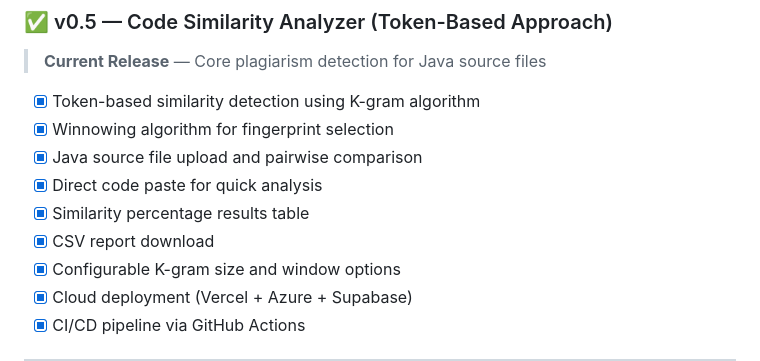
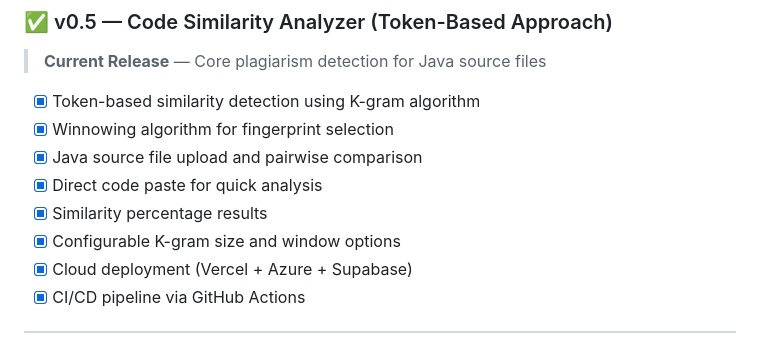
Before and after one commit to Kunal-htr/codesniff, a Markdown page: ReadMe.md, the part around the change. Drawn GitHub-style.

Commit message:
Fix formatting and restore content in ReadMe.md
Updated ReadMe.md to fix formatting issues and restore original content.

```diff
--- a/ReadMe.md
+++ b/ReadMe.md
@@ -291,8 +291,7 @@ Live in ~50 seconds ✅
 - [x] Winnowing algorithm for fingerprint selection
 - [x] Java source file upload and pairwise comparison
 - [x] Direct code paste for quick analysis
-- [x] Similarity percentage results table
-- [x] CSV report download
+- [x] Similarity percentage results
 - [x] Configurable K-gram size and window options
 - [x] Cloud deployment (Vercel + Azure + Supabase)
 - [x] CI/CD pipeline via GitHub Actions
```
